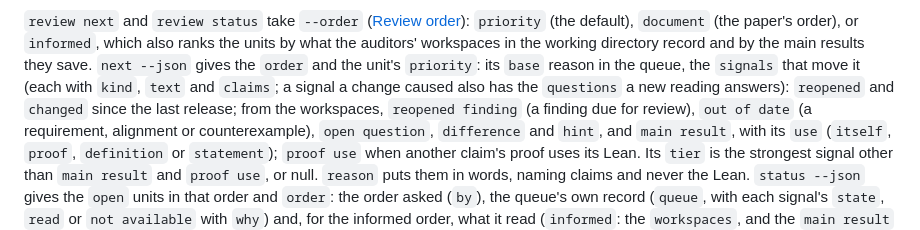
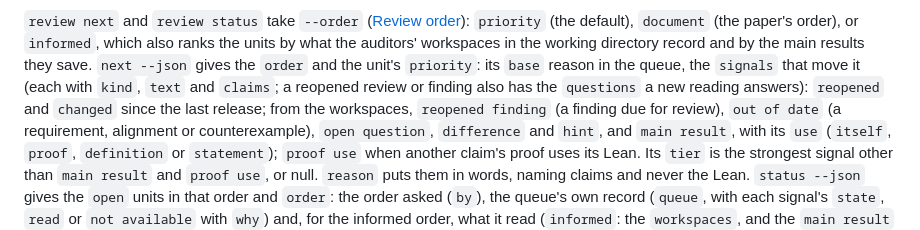
Before and after one commit to cgarryZA/MachineChecked, a Markdown page: docs/AGENTS.md, the part around the change. Rendered like a GitHub page.

```diff
--- a/docs/AGENTS.md
+++ b/docs/AGENTS.md
@@ -461,8 +461,8 @@ again), `conflict` (the draft changed meanwhile: read it again with `status`), `
 `priority` (the default), `document` (the paper's order), or `informed`, which also ranks the
 units by what the auditors' workspaces in the working directory record and by the main results
 they save. `next --json` gives the `order` and the unit's `priority`: its `base` reason in the
-queue, the `signals` that move it (each with `kind`, `text` and `claims`; a signal a change
-caused also has the `questions` a new reading answers): `reopened` and `changed` since the last
+queue, the `signals` that move it (each with `kind`, `text` and `claims`; a reopened review or
+finding also has the `questions` a new reading answers): `reopened` and `changed` since the last
 release; from the workspaces, `reopened finding` (a finding due for review), `out of date` (a
 requirement, alignment or counterexample), `open question`, `difference` and `hint`, and `main
 result`, with its `use` (`itself`, `proof`, `definition` or `statement`); `proof use` when
```
Also changed, not shown: docs/REVIEWING.md (+2 -3 lines).
